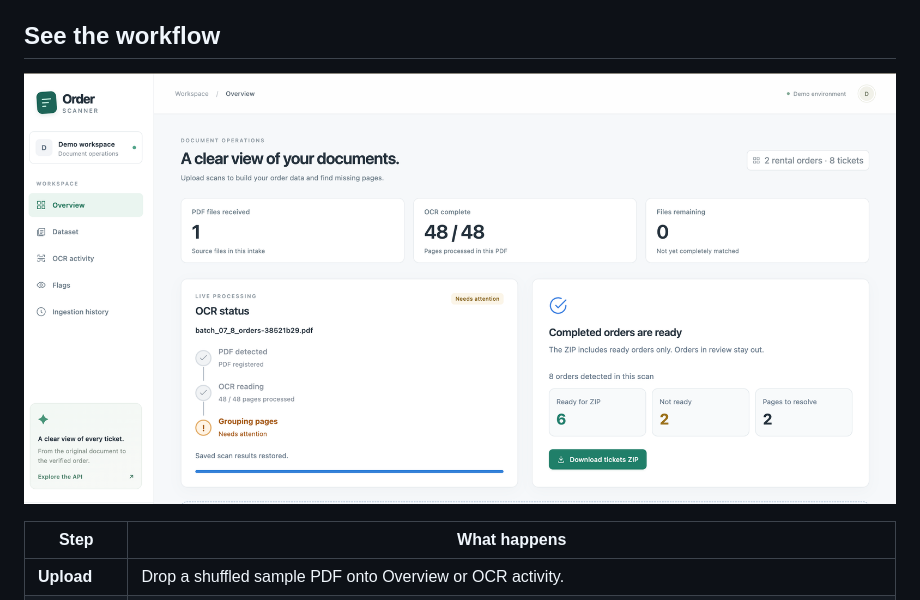
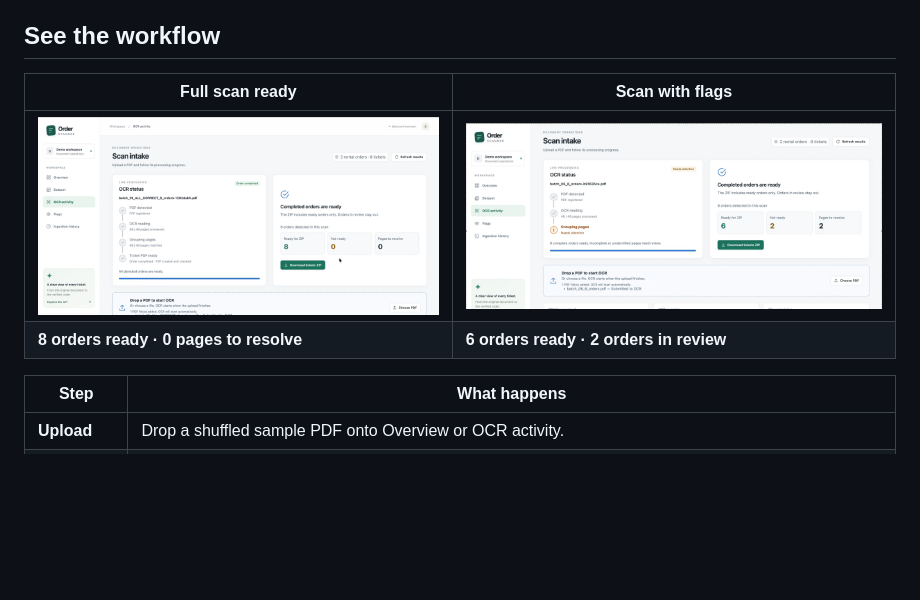
Before and after one commit to andres-linero/object-character-recognition-ocr, a Markdown page: README.md, the part around the change. Rendered like a GitHub page; pictures changed too: docs/media/order-scanner/scan-ready.png (added), docs/media/order-scanner/scan-with-flags.png (added); blank space fills up the shorter version.

Commit message:
Compare complete and flagged scans side by side in README

```diff
--- a/README.md
+++ b/README.md
@@ -29,7 +29,10 @@ This is a separate public copy of my original application. It uses fictional rec
 
 ## See the workflow
 
-![Order Scanner overview showing processed pages, ready orders and two pages awaiting review](docs/media/order-scanner/overview.png)
+| Full scan ready | Scan with flags |
+| --- | --- |
+| ![Completed scan with all eight orders ready and no unresolved pages](docs/media/order-scanner/scan-ready.png) | ![Completed processing with six orders ready and two orders flagged for review](docs/media/order-scanner/scan-with-flags.png) |
+| **8 orders ready · 0 pages to resolve** | **6 orders ready · 2 orders in review** |
 
 | Step | What happens |
 | --- | --- |
```
